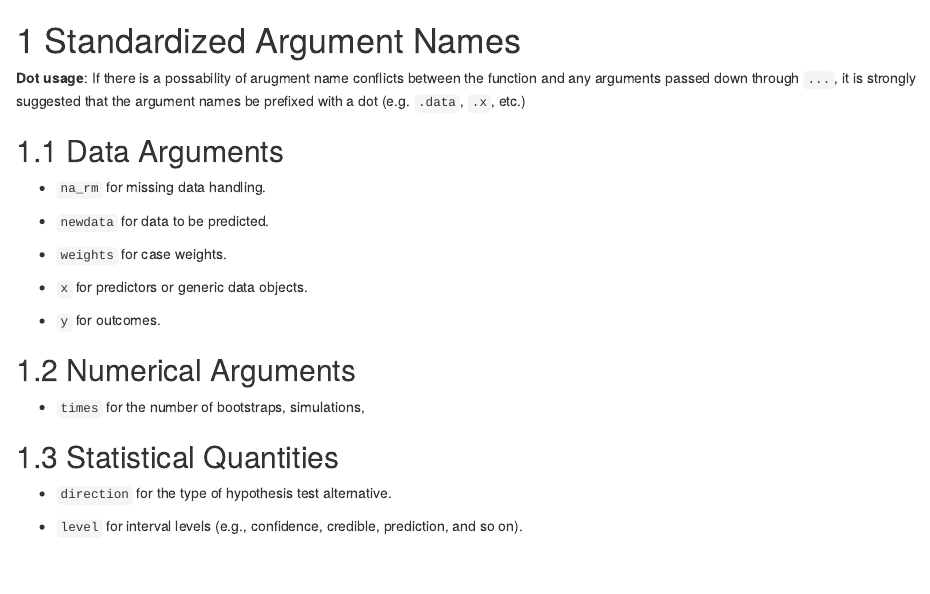
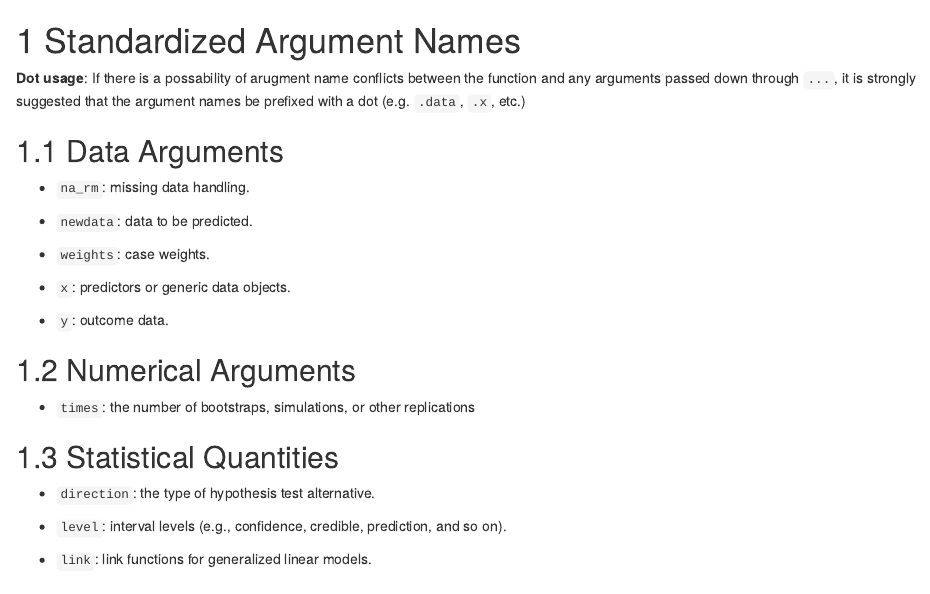
Before and after one commit to tidymodels/model-implementation-principles, an R Markdown document (05-arguments.Rmd): the page in a window 1100 px wide, from its top. Rendered offline with R 4.5, knitr and Pandoc, with nearby package versions; drawn as R Markdown's standard HTML page in place of the format the file asks for.

Commit message:
minor formatting

```diff
--- a/05-arguments.Rmd
+++ b/05-arguments.Rmd
@@ -6,26 +6,28 @@
 
 ## Data Arguments
 
- * `na_rm` for missing data handling.
+ * `na_rm`: missing data handling.
 
- * `newdata` for data to be predicted.
+ * `newdata`: data to be predicted.
 
- * `weights` for case weights.
+ * `weights`: case weights.
 
- * `x` for predictors or generic data objects.
+ * `x`: predictors or generic data objects.
 
- * `y` for outcomes.
+ * `y`: outcome data.
 
 
 ## Numerical Arguments
 
- * `times` for the number of bootstraps, simulations,
+ * `times`: the number of bootstraps, simulations, or other replications
 
 ## Statistical Quantities
 
- * `direction` for the type of hypothesis test alternative.
+ * `direction`: the type of hypothesis test alternative.
 
- * `level` for interval levels (e.g., confidence, credible, prediction, and so on).
+ * `level`: interval levels (e.g., confidence, credible, prediction, and so on).
+
+ * `link`: link functions for generalized linear models.
 
 
 ## Tuning Parameters
```
Also changed, not shown: 3 other files.
